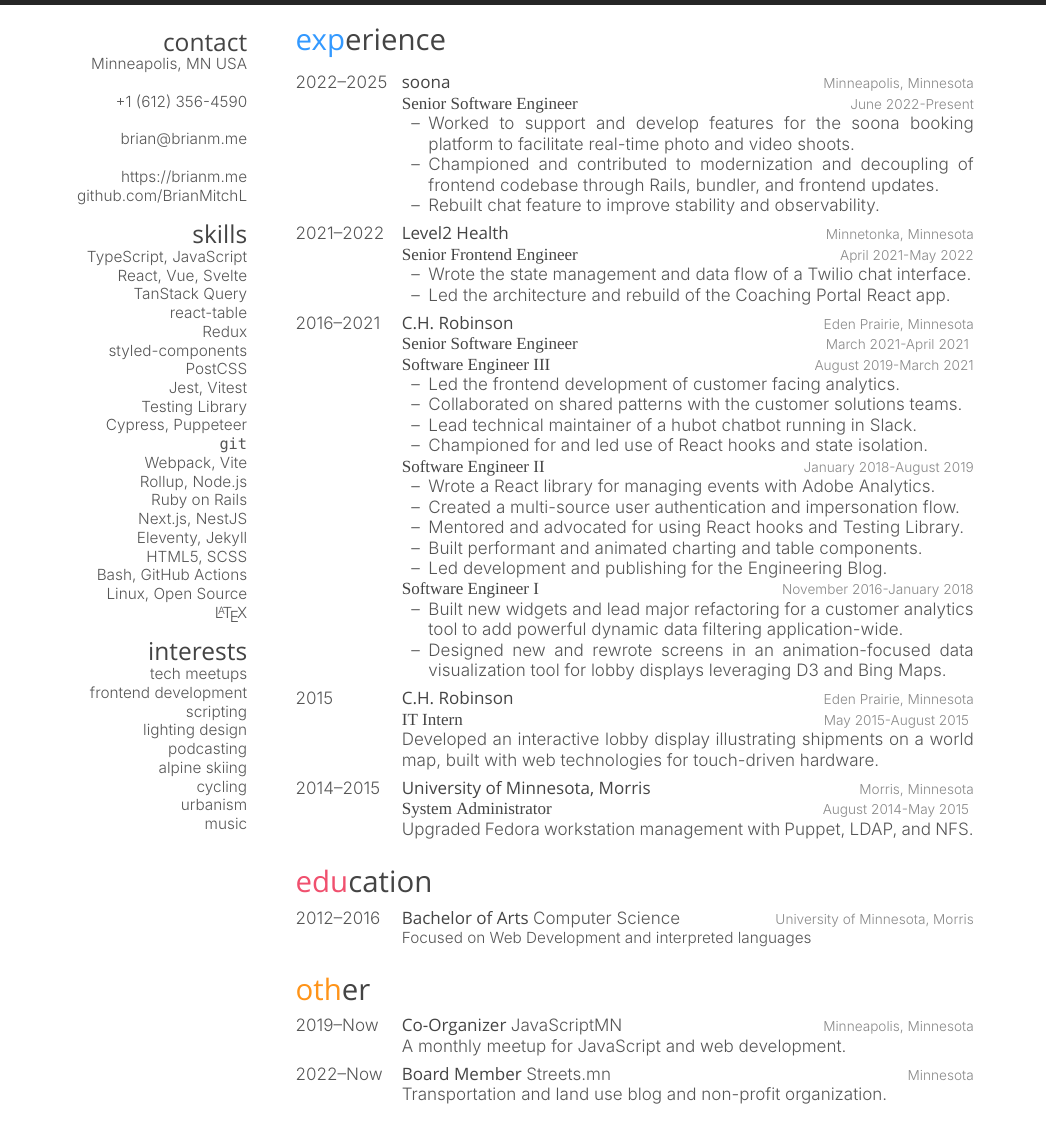
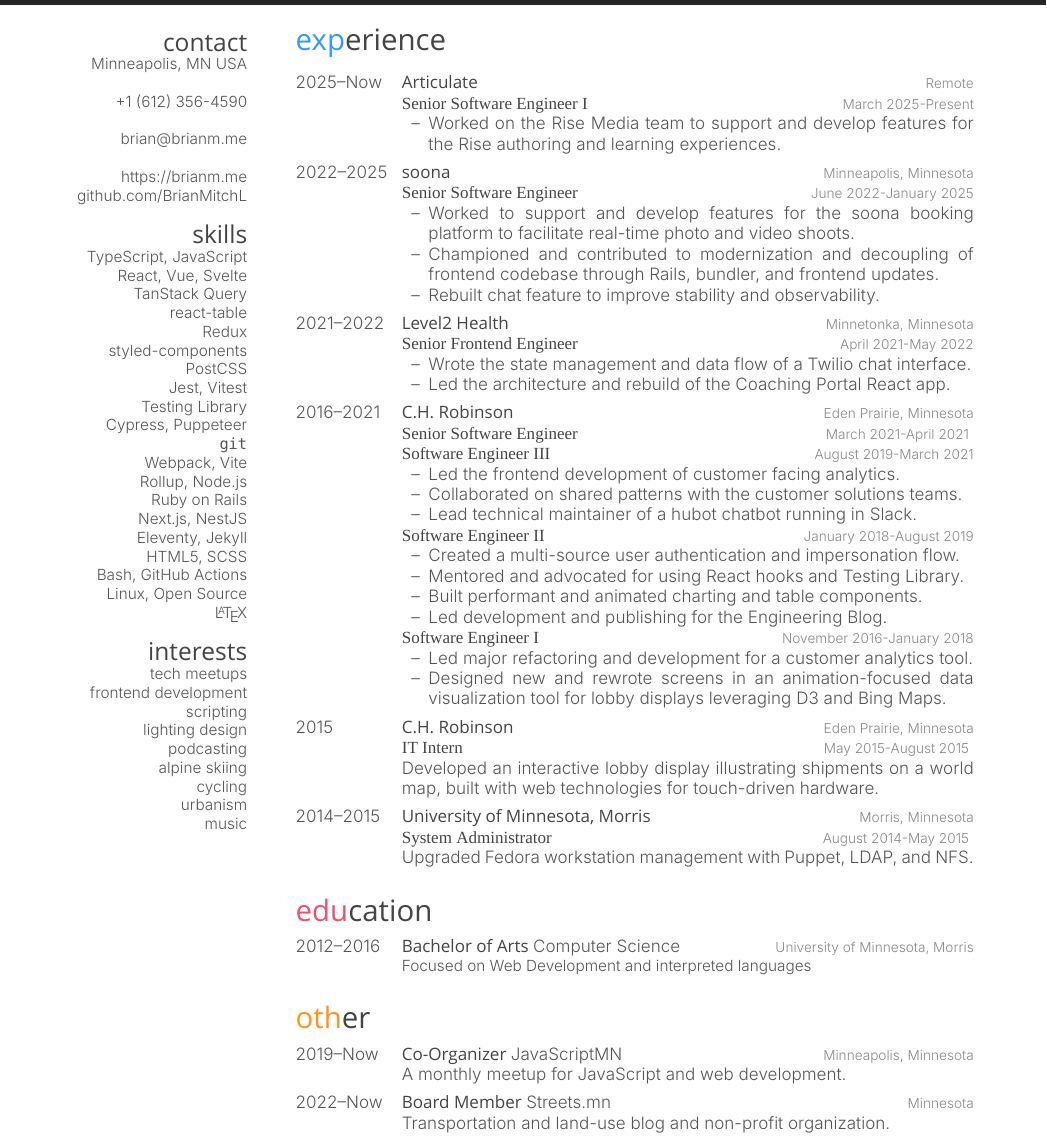
Before and after one commit to BrianMitchL/resume, a LaTeX CV (resume - Brian Mitchell.tex): part of the page before the commit and part of page 1 of 2 after it, cut so that both start at the same text. Compiled offline with XeLaTeX; a missing font is replaced by an installed copy or a similar font.

Commit message:
Update resume

```diff
--- a/resume - Brian Mitchell.tex
+++ b/resume - Brian Mitchell.tex
@@ -85,10 +85,19 @@
 %------------------------------------------------
 
 \entry
+{2025--Now}
+{Articulate}
+{Remote}
+{\jobtitle[March 2025-Present]{Senior Software Engineer I}
+\begin{itemize}
+    \item[--] Worked on the Rise Media team to support and develop features for the Rise authoring and learning experiences.
+\end{itemize}}
+
+\entry
 {2022--2025}
 {soona}
 {Minneapolis, Minnesota}
-{\jobtitle[June 2022-Present]{Senior Software Engineer}
+{\jobtitle[June 2022-January 2025]{Senior Software Engineer}
 \begin{itemize}
     \item[--] Worked to support and develop features for the soona booking platform to facilitate real-time photo and video shoots.
     \item[--] Championed and contributed to modernization and decoupling of frontend codebase through Rails, bundler, and frontend updates.
@@ -116,21 +125,19 @@
     \item[--] Led the frontend development of customer facing analytics.
     \item[--] Collaborated on shared patterns with the customer solutions teams.
     \item[--] Lead technical maintainer of a hubot chatbot running in Slack.
-    \item[--] Championed for and led use of React hooks and state isolation.
 \end{itemize}
 
 \jobtitle[January 2018-August 2019]{Software Engineer II}
 \begin{itemize}
-    \item[--] Wrote a React library for managing events with Adobe Analytics.
     \item[--] Created a multi-source user authentication and impersonation flow.
     \item[--] Mentored and advocated for using React hooks and Testing Library.
     \item[--] Built performant and animated charting and table components.
-    \item[--] Led development and publishing for the \href{https://engineering.chrobinson.com}{Engineering Blog}.
+    \item[--] Led development and publishing for the Engineering Blog.
 \end{itemize}
 
 \jobtitle[November 2016-January 2018]{Software Engineer I}
 \begin{itemize}
-    \item[--] Built new widgets and lead major refactoring for a customer analytics tool to add powerful dynamic data filtering application-wide.
+    \item[--] Led major refactoring and development for a customer analytics tool.
     \item[--] Designed new and rewrote screens in an animation-focused data visualization tool for lobby displays leveraging D3 and Bing Maps.
 \end{itemize}}
 
@@ -199,7 +206,7 @@
 {2022--Now}
 {Board Member {\normalfont \href{https://streets.mn}{Streets.mn}}}
 {Minnesota}
-{Transportation and land use blog and non-profit organization.}
+{Transportation and land-use blog and non-profit organization.}
 
 %------------------------------------------------
 
```
Also changed, not shown: resume - Brian Mitchell.pdf.
